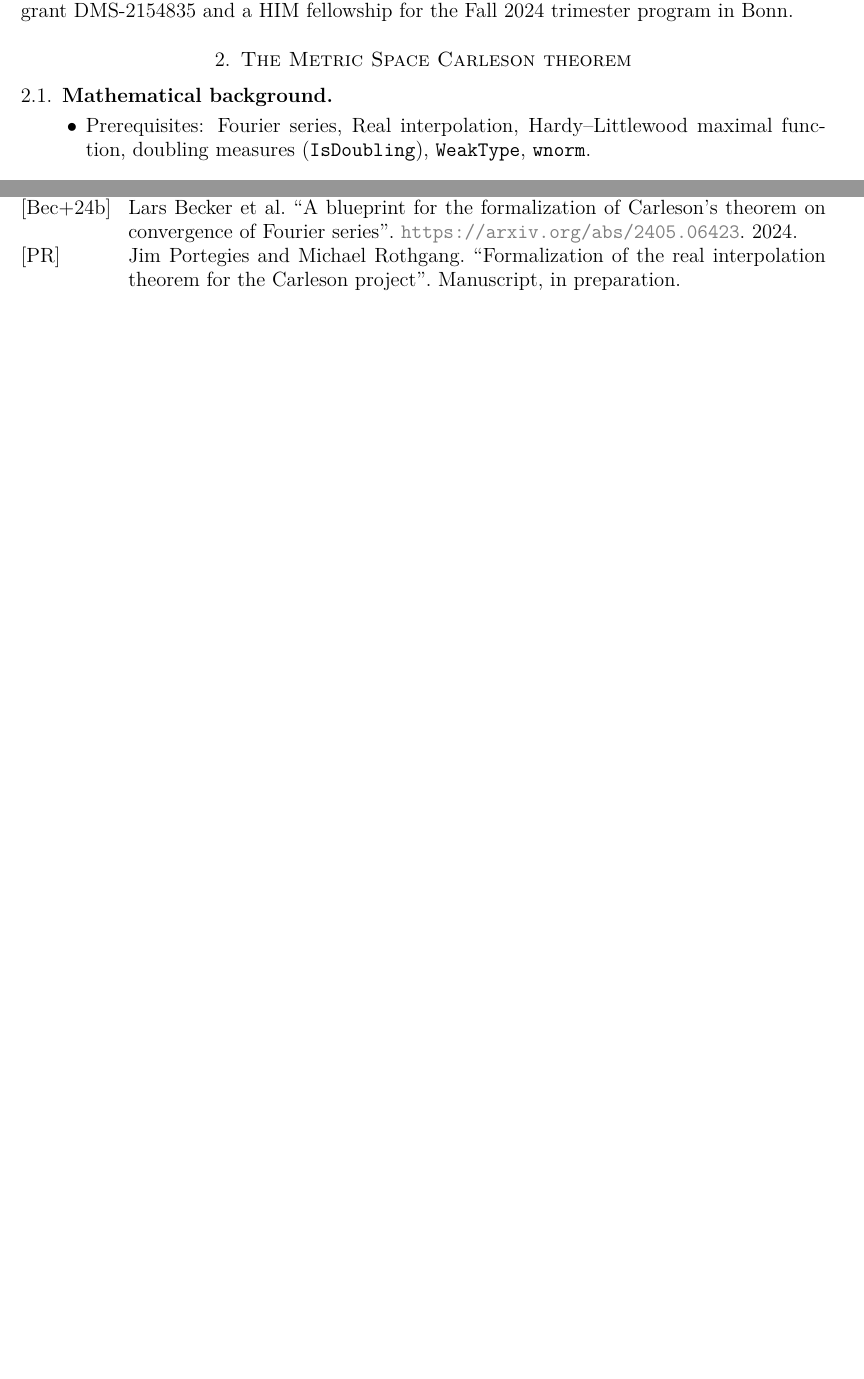
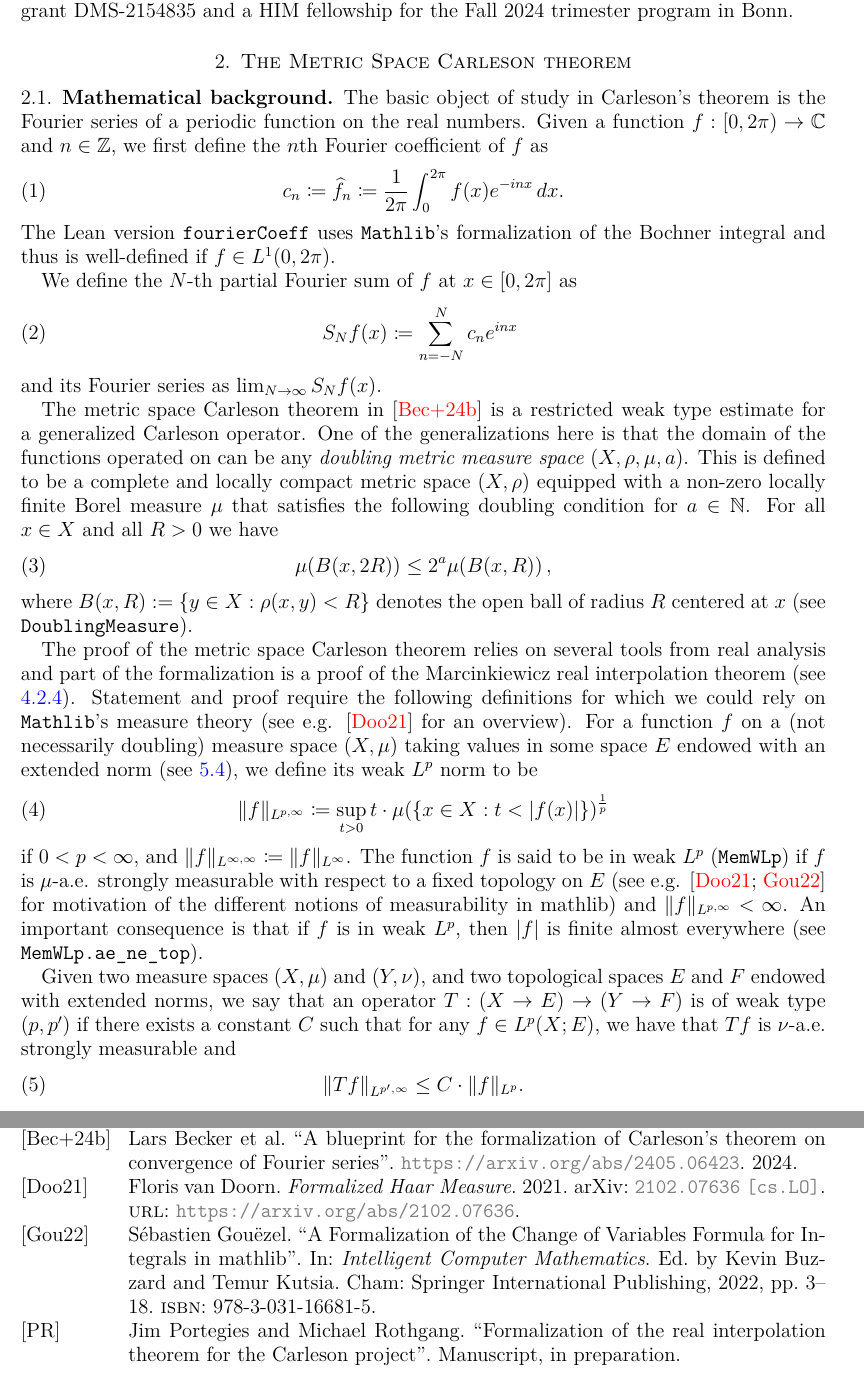
Before and after one commit to fpvandoorn/carleson, a LaTeX paper (paper/main.tex): two parts of pages 3 and 7 of 8 before the commit and two parts of pages 3 and 8 of 9 after it, joined at a grey line, cut so that both start at the same text, the shorter picture padded with empty space. Compiled offline with pdfLaTeX.

Commit message:
Paper task 4: mathematical background (#556)
This is a draft for paper task 4 adding some basic definitions in the
mathematical background section. I wasn't sure which definitions would
be required for multiple other sections and which ones should maybe
better be given directly where they are needed and so for now I have
mostly limited myself to those explicitly mentioned in the bullet points
for this section.
The section might also benefit from more motivation for the definitions,
depending on what exactly its role should be and what happens in other
sections.

---------

Co-authored-by: María Inés de Frutos-Fernández <88536493+mariainesdff@users.noreply.github.com>

```diff
--- a/paper/main.tex
+++ b/paper/main.tex
@@ -15,6 +15,7 @@
 
 \DeclarePairedDelimiter{\abs}{\lvert}{\rvert}
 \newcommand*{\ud}{\, \mathrm{d}}
+\newcommand*{\nat}{\mathbb{N}} % set of natural numbers
 \newcommand*{\complex}{\mathbb{C}} % set of complex numbers
 \newcommand*{\real}{\mathbb{R}} % the set of real numbers
 \newcommand{\nnreal}{\real_{\ge0}}
@@ -176,9 +177,43 @@ J.R. was supported in part by NSF grant DMS-2154835 and a HIM fellowship for the
 \section{The Metric Space Carleson theorem}\label{sec:main_thm}
 
 \subsection{Mathematical background}\label{subsec:background}
-\begin{itemize}
-  \item Prerequisites: Fourier series, Real interpolation, Hardy--Littlewood maximal function, doubling measures (\texttt{IsDoubling}), \texttt{WeakType}, \texttt{wnorm}.
-\end{itemize}
+The basic object of study in Carleson's theorem is the Fourier series of a periodic function on the real numbers.
+Given a function $f : [0, 2\pi) \to \complex$ and $n \in \mathbb{Z}$, we first define the $n$th Fourier coefficient of $f$ as
+\begin{equation}\label{eq:fourier-coefficients}
+    c_n \coloneq \widehat{f}_n \coloneq \frac 1{2\pi}\int_0^{2\pi}f(x) e^{- i nx}\, dx.
+\end{equation}
+The Lean version \lean{fourierCoeff} uses \mathlib's formalization of the Bochner integral and thus is well-defined if $f\in L^1(0,2\pi)$.
+
+We define the $N$-th partial Fourier sum of $f$ at $x\in [0,2\pi]$  as
+\begin{equation}\label{eq:trig-series}
+    S_N f(x) \coloneq \sum_{n=-N}^N c_n e^{inx} \
+\end{equation}
+and its Fourier series as $\lim_{N\to\infty} S_N f (x)$.
+
+The metric space Carleson theorem in \cite{CarlesonBlueprint} is a restricted weak type estimate for a generalized Carleson operator. One of the generalizations here is that the domain of the functions operated on can be any \emph{doubling metric measure space} $(X,\rho,\mu, a)$. This is defined to be a complete
+and locally compact metric space $(X,\rho)$
+equipped with a non-zero locally finite Borel measure $\mu$ that satisfies the following doubling condition for $a\in\nat$.
+For all $x\in X$ and all $R>0$ we have
+\begin{equation}\label{doublingx}
+    \mu(B(x,2R))\le 2^a\mu(B(x,R))\,,
+\end{equation}
+where $B(x,R):=\{y\in X: \rho(x,y)<R\}$ denotes the open ball of radius $R$ centered at $x$ (see \lean{DoublingMeasure}).
+%In a doubling metric measure space the closed balls are compact and $\mu$ is positive on all non-empty open sets.
+
+The proof of the metric space Carleson theorem relies on several tools from real analysis and part of the formalization is a proof of the Marcinkiewicz real interpolation theorem (see \ref{subsubsec:real_interpolation}). Statement and proof require the following definitions for which we could rely on \mathlib's measure theory (see e.g. \cite{vanDoornFormalizedHaarMeasure} for an overview).
+For a function $f$ on a (not necessarily doubling) measure space $(X,\mu)$ taking values in some space $E$ endowed with an extended norm (see \ref{subsec:enorm}), we define its weak $L^p$ norm to be
+\begin{equation}
+  \|f\|_{L^{p,\infty}} \coloneq \sup_{t>0} t \cdot \mu (\{x\in X : t < |f(x)| \}) ^ \frac{1}{p}
+\end{equation}
+if $0<p<\infty$, and $\|f\|_{L^{\infty,\infty}} \coloneq \|f\|_{L^{\infty}}$.
+The function $f$ is said to be in weak $L^p$ (\lean{MemWLp}) if $f$ is $\mu$-a.e. strongly measurable with respect to a fixed topology on $E$ (see e.g. \cite{vanDoornFormalizedHaarMeasure, GouezelChangeOfVariables} for motivation of the different notions of measurability in mathlib) and $\|f\|_{L^{p,\infty}} < \infty$.
+An important consequence is that if $f$ is in weak $L^p$, then $|f|$ is finite almost everywhere (see \lean{MemWLp.ae_ne_top}).
+
+Given two measure spaces $(X,\mu)$ and $(Y,\nu)$, and two topological spaces $E$ and $F$ endowed with extended norms, we say that an operator $T : (X \to E) \to (Y \to F)$ is of weak type $(p,p')$ if there exists a constant $C$ such that for any $f\in L^p(X; E)$, we have that $T f$ is $\nu$-a.e. strongly measurable and
+\begin{equation}
+  \|T f\|_{L^{p',\infty}} \le C \cdot \|f\|_{L^p}.
+\end{equation}
+%TODO: should we state the real interpolation theorem here, in the dedicated subsection, or omit the exact formulation and just cite the paper that is to appear about its formalization?
 
 \subsection{Statement of the main results}\label{subsec:main_results}
 
```
Also changed, not shown: paper/references.bib (+25 -0 lines), paper/main.tex (4 more changed lines), 1 other file.
